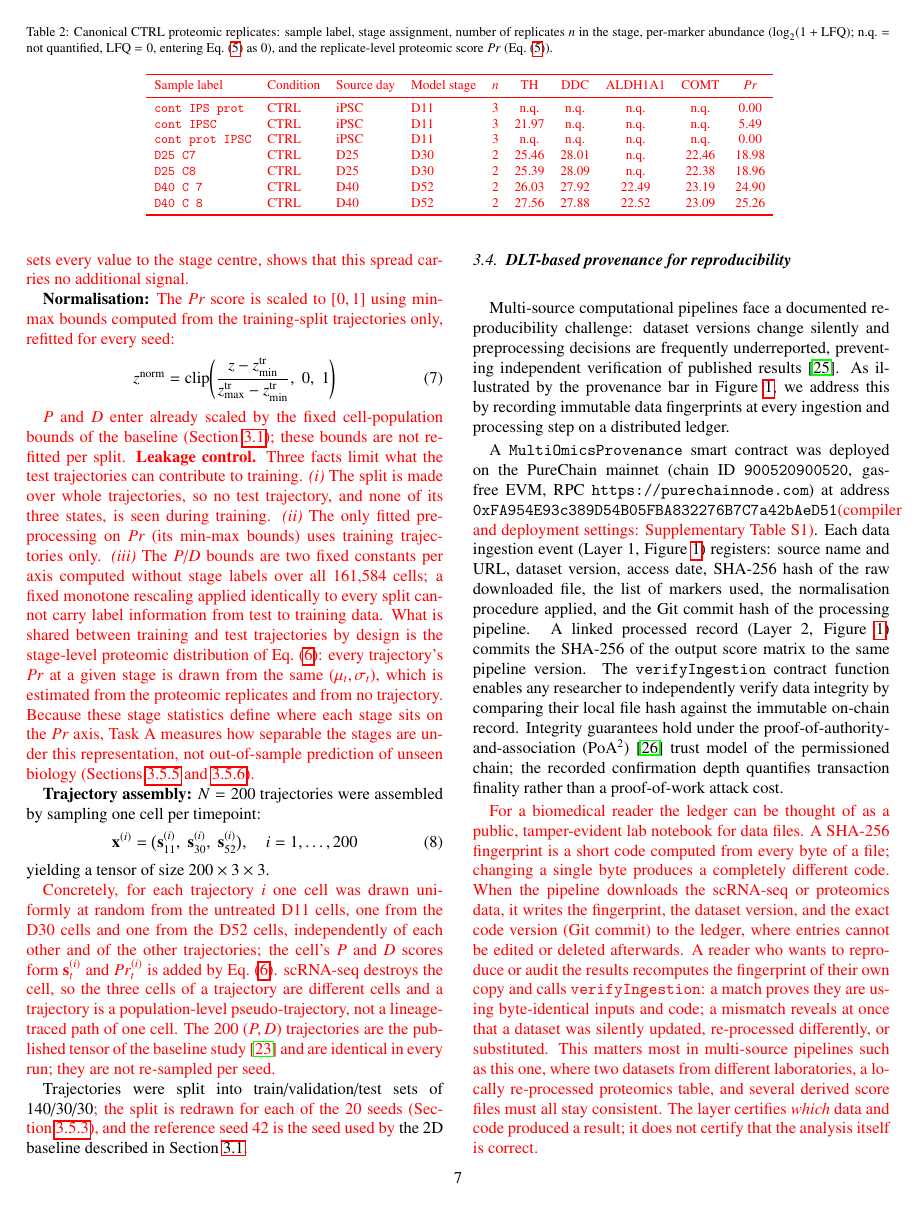
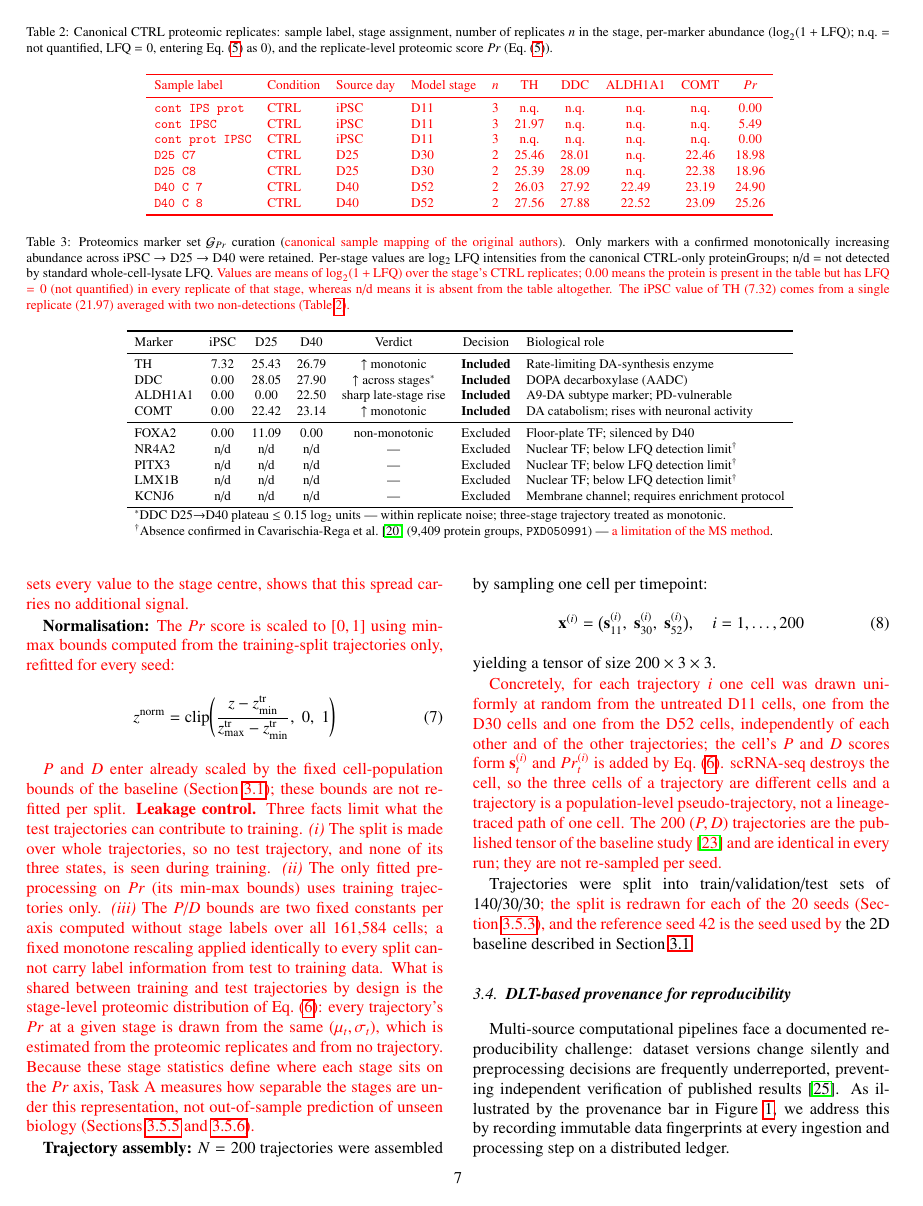
Before and after one commit to xaviwho/stem-multi-omics, a LaTeX paper (paper_dt1/revision.tex): page 7 of 16. Compiled offline with pdfLaTeX.

Commit message:
Compiled 2026-11-26 14:02 UTC

```diff
--- a/paper_dt1/revision.tex
+++ b/paper_dt1/revision.tex
@@ -779,7 +779,88 @@ yielding $n = 4$ replicates per stage by pooling CTRL and
 PINK1 (PINK1 affects TH by $\approx$10--20\%, smaller than
 the $\approx 1$ log$_{2}$ inter-stage difference).
 
-
+\begin{table*}[!htbp]
+  \caption{%
+    Proteomics marker set $\mathcal{G}_{Pr}$ curation
+    (\lang{canonical sample mapping of the original authors}).
+    Only markers with a confirmed monotonically increasing
+    abundance across iPSC $\to$ D25 $\to$ D40 were retained.
+    Per-stage values are log$_{2}$ LFQ intensities from
+    the canonical CTRL-only proteinGroups;
+    n/d = not detected by standard whole-cell-lysate LFQ.
+    \rev{R2.4}{Values are means of $\log_{2}(1+\text{LFQ})$ over
+      the stage's CTRL replicates; 0.00 means the protein is
+      present in the table but has LFQ $= 0$ (not quantified) in
+      every replicate of that stage, whereas n/d means it is absent
+      from the table altogether. The iPSC value of TH (7.32) comes
+      from a single replicate (21.97) averaged with two
+      non-detections (Table~\ref{tab:replicates}).}}
+  \label{tab:gpr}
+  \centering
+  \scalebox{0.79}{
+    \begin{tabular}{lcccccl}
+      \toprule
+      Marker & iPSC & D25 & D40 & Verdict & Decision
+      & Biological role \\
+      \midrule
+      TH
+      & 7.32 & 25.43 & 26.79
+      & $\uparrow$ monotonic
+      & \textbf{Included}
+      & Rate-limiting DA-synthesis enzyme \\
+      DDC
+      & 0.00 & 28.05 & 27.90
+      & $\uparrow$ across stages\textsuperscript{$*$}
+      & \textbf{Included}
+      & DOPA decarboxylase (AADC) \\
+      ALDH1A1
+      & 0.00 & 0.00  & 22.50
+      & sharp late-stage rise
+      & \textbf{Included}
+      & A9-DA subtype marker; PD-vulnerable \\
+      COMT
+      & 0.00 & 22.42 & 23.14
+      & $\uparrow$ monotonic
+      & \textbf{Included}
+      & DA catabolism; rises with neuronal activity \\
+      \midrule
+      FOXA2
+      & 0.00 & 11.09 & 0.00
+      & non-monotonic
+      & Excluded
+      & Floor-plate TF; silenced by D40 \\
+      NR4A2
+      & n/d  & n/d   & n/d
+      & ---
+      & Excluded
+      & Nuclear TF; below LFQ detection limit\textsuperscript{$\dagger$} \\
+      PITX3
+      & n/d  & n/d   & n/d
+      & ---
+      & Excluded
+      & Nuclear TF; below LFQ detection limit\textsuperscript{$\dagger$} \\
+      LMX1B
+      & n/d  & n/d   & n/d
+      & ---
+      & Excluded
+      & Nuclear TF; below LFQ detection limit\textsuperscript{$\dagger$} \\
+      KCNJ6
+      & n/d  & n/d   & n/d
+      & ---
+      & Excluded
+      & Membrane channel; requires enrichment protocol \\
+      \bottomrule
+      \multicolumn{7}{l}{%
+        \textsuperscript{$*$}DDC D25$\to$D40 plateau
+        $\leq 0.15$ log$_{2}$ units --- within replicate noise;
+        three-stage trajectory treated as monotonic.} \\
+      \multicolumn{7}{l}{%
+        \textsuperscript{$\dagger$}Absence confirmed in
+        Cavarischia-Rega et al.~\cite{cavarischia2024proteome}
+        (9,409 protein groups, \texttt{PXD050991}) ---
+        \lang{a limitation of the MS method}.}
+    \end{tabular}}
+\end{table*}
 
 % -----------------------------------------------------------------
 \subsection{\textbf{Multi-omics state construction}}
```
